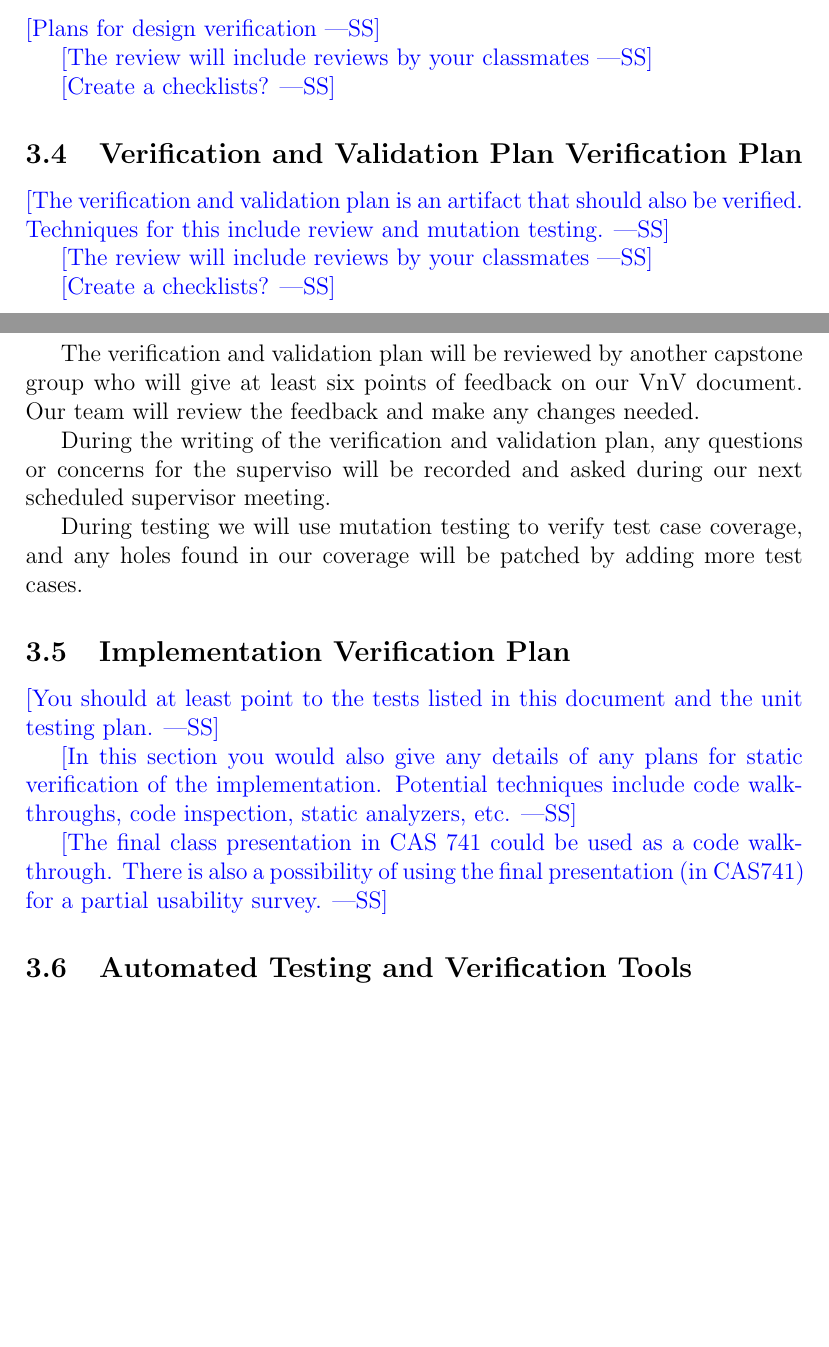
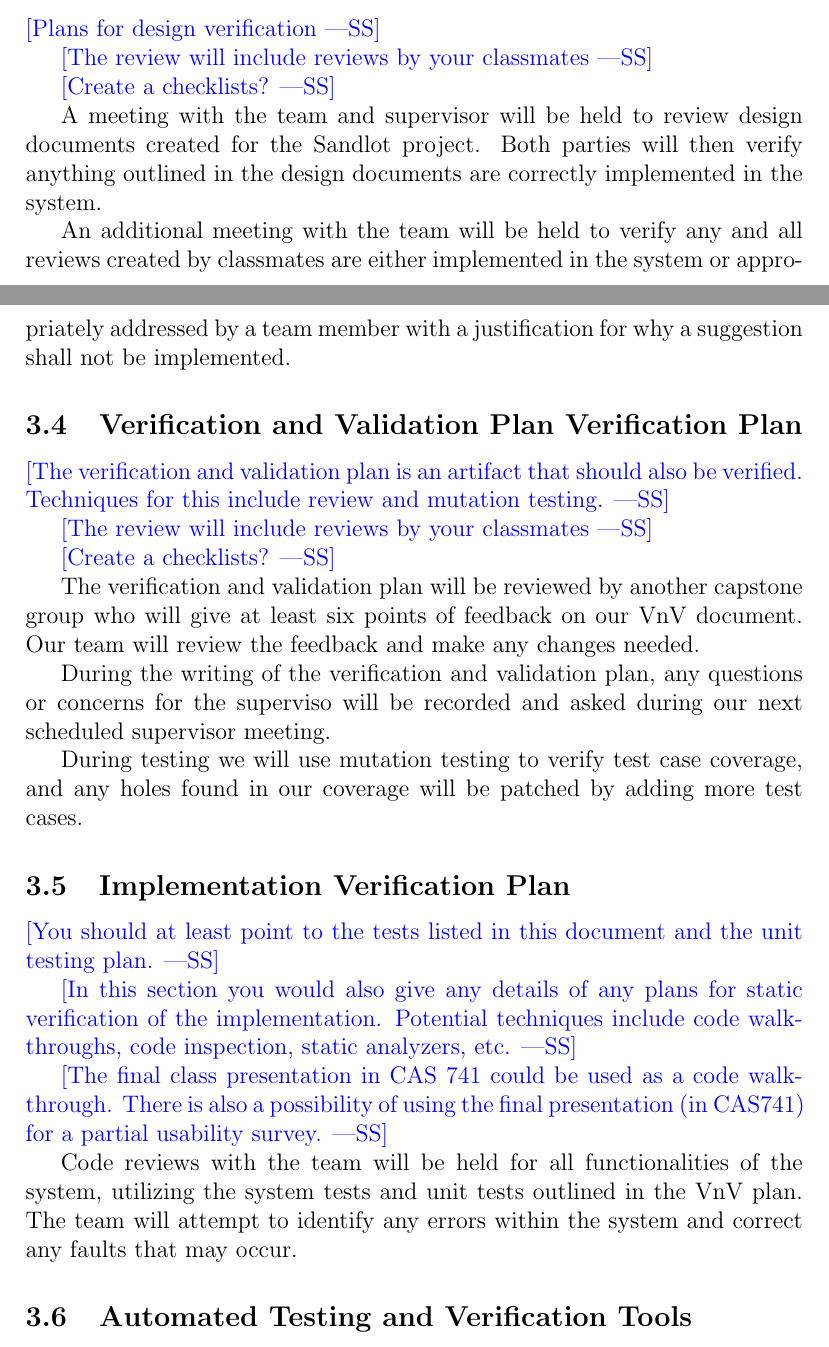
Before and after one commit to Nicholas-Fabugais-Inaba/Sandlot, a LaTeX document (docs/VnVPlan/VnVPlan.tex): two parts of pages 9 and 10 of 37, joined at a grey line, cut so that both start at the same text, the shorter picture padded with empty space. Compiled offline with pdfLaTeX.

Commit message:
added to design verification plan and implementation verification plan

```diff
--- a/docs/VnVPlan/VnVPlan.tex
+++ b/docs/VnVPlan/VnVPlan.tex
@@ -243,6 +243,14 @@ feedback and make any changes needed.
 
 \wss{Create a checklists?}
 
+A meeting with the team and supervisor will be held to review design documents created
+for the Sandlot project. Both parties will then verify anything outlined in the design
+documents are correctly implemented in the system.
+
+An additional meeting with the team will be held to verify any and all reviews created by
+classmates are either implemented in the system or appropriately addressed by a team member
+with a justification for why a suggestion shall not be implemented.
+
 \subsection{Verification and Validation Plan Verification Plan}
 
 \wss{The verification and validation plan is an artifact that should also be
@@ -275,6 +283,10 @@ any holes found in our coverage will be patched by adding more test cases.
 \wss{The final class presentation in CAS 741 could be used as a code
 walkthrough.  There is also a possibility of using the final presentation (in
 CAS741) for a partial usability survey.}
+
+Code reviews with the team will be held for all functionalities of the system, utilizing the
+system tests and unit tests outlined in the VnV plan. The team will attempt to identify any
+errors within the system and correct any faults that may occur.
 
 \subsection{Automated Testing and Verification Tools}
 
```
